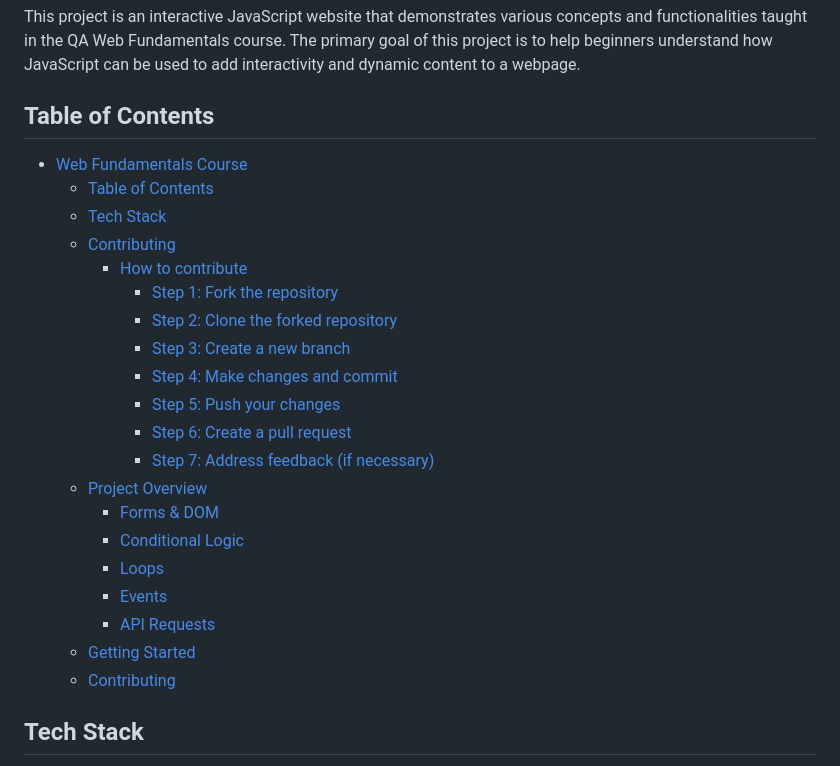
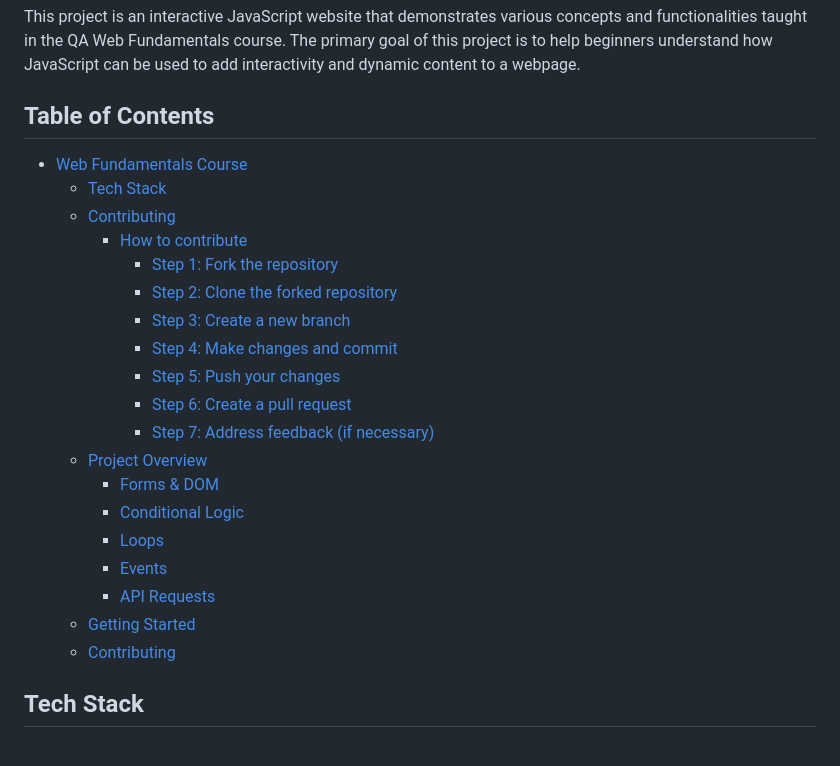
Before and after one commit to theLadEli/qa-course, a Markdown page: README.md, the part around the change. Rendered like a GitHub page.

```diff
--- a/README.md
+++ b/README.md
@@ -4,27 +4,25 @@ This project is an interactive JavaScript website that demonstrates various conc
 
 
 ## Table of Contents
-
 - [Web Fundamentals Course](#web-fundamentals-course)
-  - [Table of Contents](#table-of-contents)
-  - [Tech Stack](#tech-stack)
-  - [Contributing](#contributing)
-    - [How to contribute](#how-to-contribute)
-      - [Step 1: Fork the repository](#step-1-fork-the-repository)
-      - [Step 2: Clone the forked repository](#step-2-clone-the-forked-repository)
-      - [Step 3: Create a new branch](#step-3-create-a-new-branch)
-      - [Step 4: Make changes and commit](#step-4-make-changes-and-commit)
-      - [Step 5: Push your changes](#step-5-push-your-changes)
-      - [Step 6: Create a pull request](#step-6-create-a-pull-request)
-      - [Step 7: Address feedback (if necessary)](#step-7-address-feedback-if-necessary)
-  - [Project Overview](#project-overview)
-    - [Forms \& DOM](#forms--dom)
-    - [Conditional Logic](#conditional-logic)
-    - [Loops](#loops)
-    - [Events](#events)
-    - [API Requests](#api-requests)
-  - [Getting Started](#getting-started)
-  - [Contributing](#contributing-1)
+  * [Tech Stack](#tech-stack)
+  * [Contributing](#contributing)
+    + [How to contribute](#how-to-contribute)
+      - [Step 1: Fork the repository](#step-1--fork-the-repository)
+      - [Step 2: Clone the forked repository](#step-2--clone-the-forked-repository)
+      - [Step 3: Create a new branch](#step-3--create-a-new-branch)
+      - [Step 4: Make changes and commit](#step-4--make-changes-and-commit)
+      - [Step 5: Push your changes](#step-5--push-your-changes)
+      - [Step 6: Create a pull request](#step-6--create-a-pull-request)
+      - [Step 7: Address feedback (if necessary)](#step-7--address-feedback--if-necessary-)
+  * [Project Overview](#project-overview)
+    + [Forms & DOM](#forms---dom)
+    + [Conditional Logic](#conditional-logic)
+    + [Loops](#loops)
+    + [Events](#events)
+    + [API Requests](#api-requests)
+  * [Getting Started](#getting-started)
+  * [Contributing](#contributing-1)
 
 ## Tech Stack
 
```
